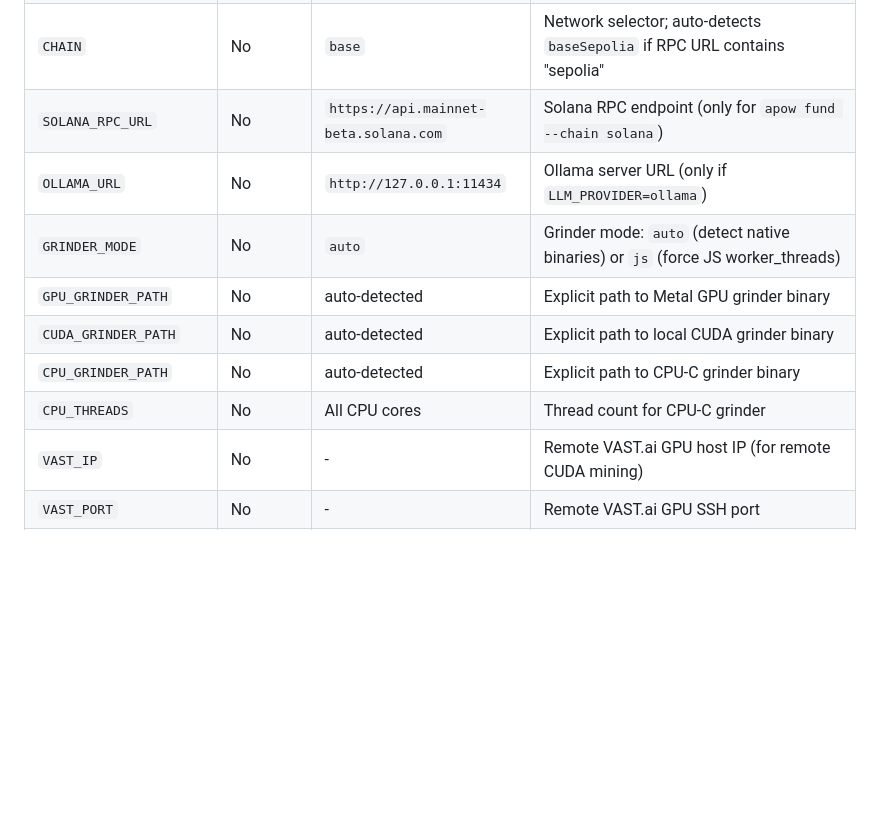
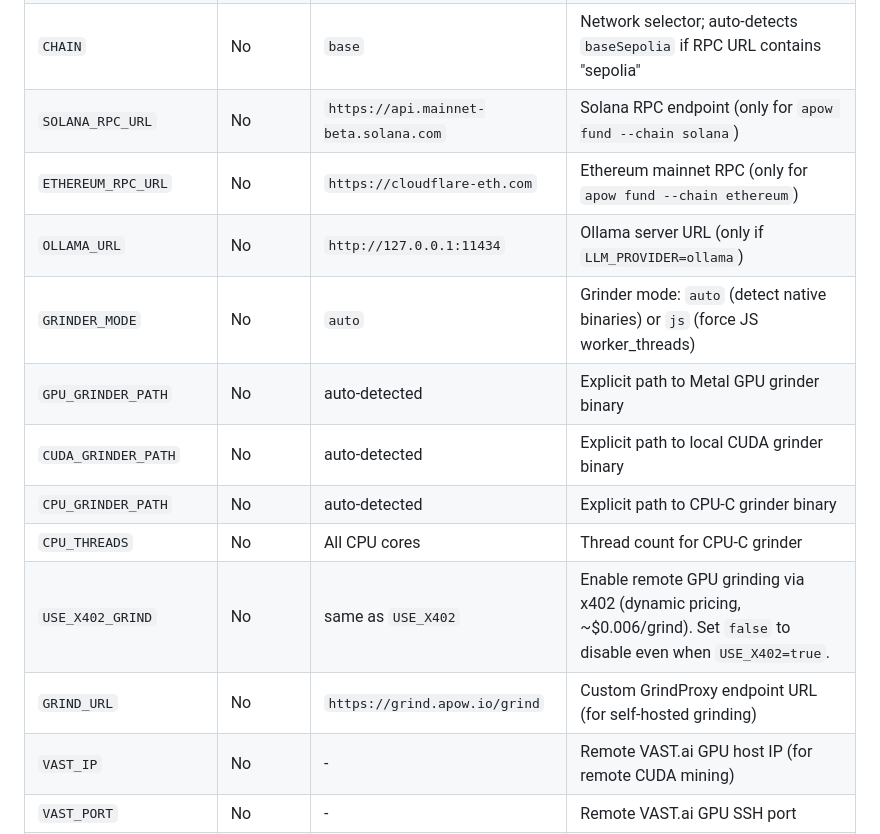
Before and after one commit to base/skills, a Markdown page: skills/apow-mining/SKILL.md, the part around one of its changes. GitHub-like rendering; blank space fills up the shorter version.

```diff
--- a/skills/apow-mining/SKILL.md
+++ b/skills/apow-mining/SKILL.md
@@ -283,12 +286,15 @@ CHAIN=base
 | `USE_X402` | No | `false` | Set to `true` to auto-pay via QuickNode x402 ($10 USDC for ~1M calls). Replaces `RPC_URL`. |
 | `CHAIN` | No | `base` | Network selector; auto-detects `baseSepolia` if RPC URL contains "sepolia" |
 | `SOLANA_RPC_URL` | No | `https://api.mainnet-beta.solana.com` | Solana RPC endpoint (only for `apow fund --chain solana`) |
+| `ETHEREUM_RPC_URL` | No | `https://cloudflare-eth.com` | Ethereum mainnet RPC (only for `apow fund --chain ethereum`) |
 | `OLLAMA_URL` | No | `http://127.0.0.1:11434` | Ollama server URL (only if `LLM_PROVIDER=ollama`) |
 | `GRINDER_MODE` | No | `auto` | Grinder mode: `auto` (detect native binaries) or `js` (force JS worker_threads) |
 | `GPU_GRINDER_PATH` | No | auto-detected | Explicit path to Metal GPU grinder binary |
 | `CUDA_GRINDER_PATH` | No | auto-detected | Explicit path to local CUDA grinder binary |
 | `CPU_GRINDER_PATH` | No | auto-detected | Explicit path to CPU-C grinder binary |
 | `CPU_THREADS` | No | All CPU cores | Thread count for CPU-C grinder |
+| `USE_X402_GRIND` | No | same as `USE_X402` | Enable remote GPU grinding via x402 (dynamic pricing, ~$0.006/grind). Set `false` to disable even when `USE_X402=true`. |
+| `GRIND_URL` | No | `https://grind.apow.io/grind` | Custom GrindProxy endpoint URL (for self-hosted grinding) |
 | `VAST_IP` | No | - | Remote VAST.ai GPU host IP (for remote CUDA mining) |
 | `VAST_PORT` | No | - | Remote VAST.ai GPU SSH port |
 | `REMOTE_GRINDER` | No | `/root/grinder-cuda` | Path to CUDA binary on remote host |
```
Also changed, not shown: other parts of skills/apow-mining/SKILL.md (+36 -16 lines).
